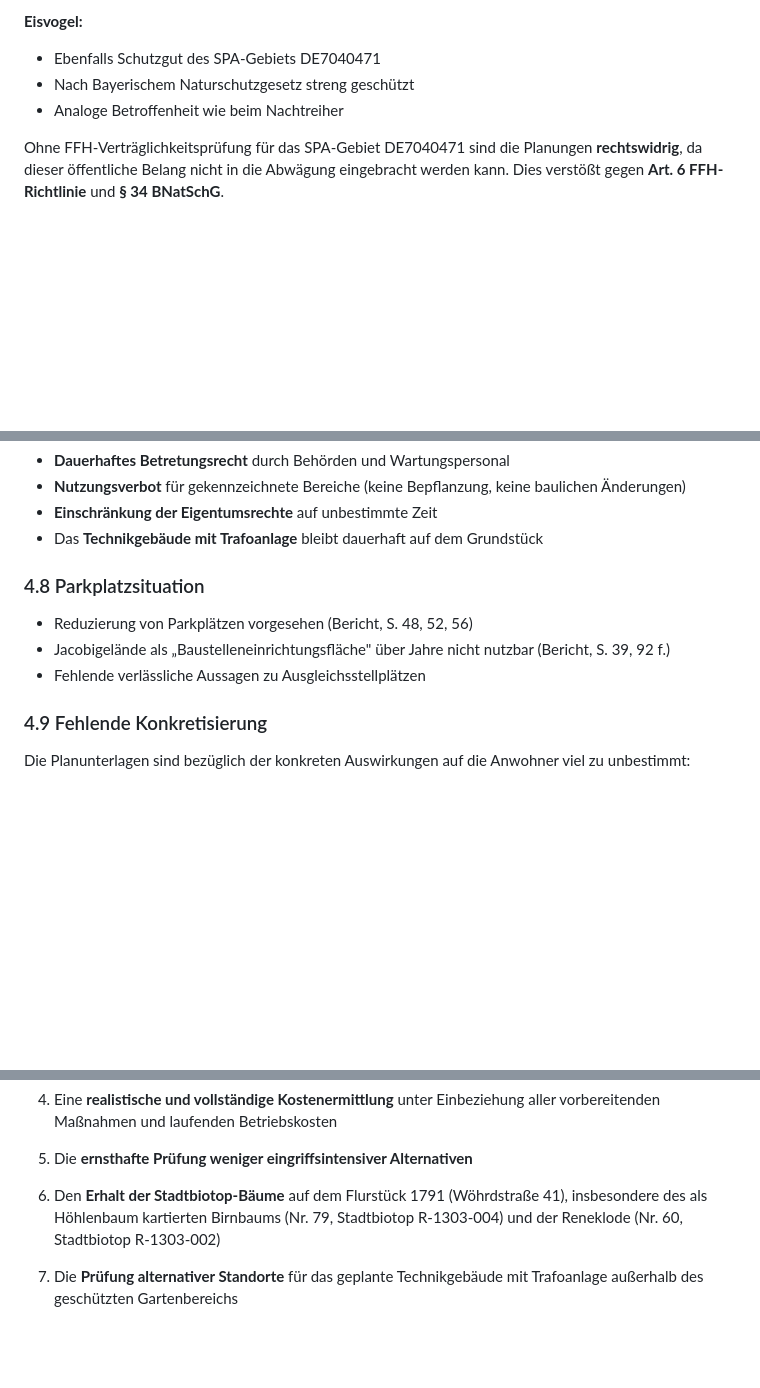
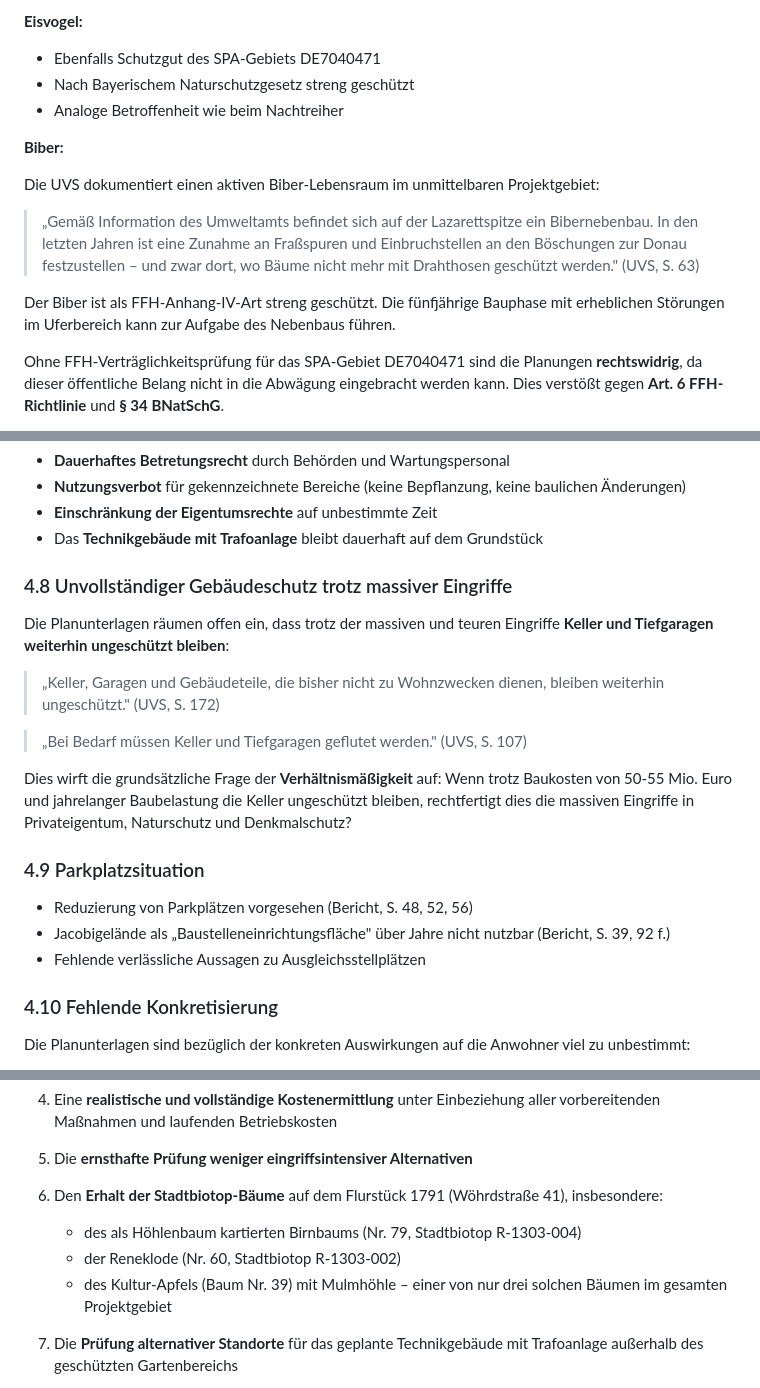
Before and after one commit to Metis77/Hochwasserschutz-Einwendungen, a Markdown page: unser schreiben/Einwendung-Hochwasserschutz-Unterer-Woehrd.md, 3 parts joined by grey strips. GitHub-like rendering; blank space fills up the shorter version.

```diff
--- a/unser schreiben/Einwendung-Hochwasserschutz-Unterer-Woehrd.md
+++ b/unser schreiben/Einwendung-Hochwasserschutz-Unterer-Woehrd.md
@@ -200,6 +200,14 @@ Die UVS bezieht zwar das FFH-Gebiet DE6741371 ein (UVS, S. 19, 55 f., 205, 249).
 - Nach Bayerischem Naturschutzgesetz streng geschützt
 - Analoge Betroffenheit wie beim Nachtreiher
 
+**Biber:**
+
+Die UVS dokumentiert einen aktiven Biber-Lebensraum im unmittelbaren Projektgebiet:
+
+> „Gemäß Information des Umweltamts befindet sich auf der Lazarettspitze ein Bibernebenbau. In den letzten Jahren ist eine Zunahme an Fraßspuren und Einbruchstellen an den Böschungen zur Donau festzustellen – und zwar dort, wo Bäume nicht mehr mit Drahthosen geschützt werden." (UVS, S. 63)
+
+Der Biber ist als FFH-Anhang-IV-Art streng geschützt. Die fünfjährige Bauphase mit erheblichen Störungen im Uferbereich kann zur Aufgabe des Nebenbaus führen.
+
 Ohne FFH-Verträglichkeitsprüfung für das SPA-Gebiet DE7040471 sind die Planungen **rechtswidrig**, da dieser öffentliche Belang nicht in die Abwägung eingebracht werden kann. Dies verstößt gegen **Art. 6 FFH-Richtlinie** und **§ 34 BNatSchG**.
 
 **Rechtsprechung:** Das BVerwG hat wiederholt entschieden, dass eine FFH-Verträglichkeitsprüfung durchzuführen ist, wenn nach der Vorprüfung Zweifel an der Verträglichkeit verbleiben (BVerwG, Urteil vom 12.03.2008, Az. 9 A 3.06). Kompensationsmaßnahmen sind nur ausnahmsweise geeignet, die FFH-Verträglichkeit sicherzustellen (BVerwG, Urteil vom 21.01.2016, Az. 4 A 5.14).
@@ -360,13 +378,23 @@ Diese Grunddienstbarkeiten bedeuten:
 - **Einschränkung der Eigentumsrechte** auf unbestimmte Zeit
 - Das **Technikgebäude mit Trafoanlage** bleibt dauerhaft auf dem Grundstück
 
-### 4.8 Parkplatzsituation
+### 4.8 Unvollständiger Gebäudeschutz trotz massiver Eingriffe
+
+Die Planunterlagen räumen offen ein, dass trotz der massiven und teuren Eingriffe **Keller und Tiefgaragen weiterhin ungeschützt bleiben**:
+
+> „Keller, Garagen und Gebäudeteile, die bisher nicht zu Wohnzwecken dienen, bleiben weiterhin ungeschützt." (UVS, S. 172)
+
+> „Bei Bedarf müssen Keller und Tiefgaragen geflutet werden." (UVS, S. 107)
+
+Dies wirft die grundsätzliche Frage der **Verhältnismäßigkeit** auf: Wenn trotz Baukosten von 50-55 Mio. Euro und jahrelanger Baubelastung die Keller ungeschützt bleiben, rechtfertigt dies die massiven Eingriffe in Privateigentum, Naturschutz und Denkmalschutz?
+
+### 4.9 Parkplatzsituation
 
 - Reduzierung von Parkplätzen vorgesehen (Bericht, S. 48, 52, 56)
 - Jacobigelände als „Baustelleneinrichtungsfläche" über Jahre nicht nutzbar (Bericht, S. 39, 92 f.)
 - Fehlende verlässliche Aussagen zu Ausgleichsstellplätzen
 
-### 4.9 Fehlende Konkretisierung
+### 4.10 Fehlende Konkretisierung
 
 Die Planunterlagen sind bezüglich der konkreten Auswirkungen auf die Anwohner viel zu unbestimmt:
 
@@ -416,7 +448,10 @@ Ich beantrage daher:
 
 5. Die **ernsthafte Prüfung weniger eingriffsintensiver Alternativen**
 
-6. Den **Erhalt der Stadtbiotop-Bäume** auf dem Flurstück 1791 (Wöhrdstraße 41), insbesondere des als Höhlenbaum kartierten Birnbaums (Nr. 79, Stadtbiotop R-1303-004) und der Reneklode (Nr. 60, Stadtbiotop R-1303-002)
+6. Den **Erhalt der Stadtbiotop-Bäume** auf dem Flurstück 1791 (Wöhrdstraße 41), insbesondere:
+   - des als Höhlenbaum kartierten Birnbaums (Nr. 79, Stadtbiotop R-1303-004)
+   - der Reneklode (Nr. 60, Stadtbiotop R-1303-002)
+   - des Kultur-Apfels (Baum Nr. 39) mit Mulmhöhle – einer von nur drei solchen Bäumen im gesamten Projektgebiet
 
 7. Die **Prüfung alternativer Standorte** für das geplante Technikgebäude mit Trafoanlage außerhalb des geschützten Gartenbereichs
 
```
Also changed, not shown: other parts of unser schreiben/Einwendung-Hochwasserschutz-Unterer-Woehrd.md (+17 -3 lines).
